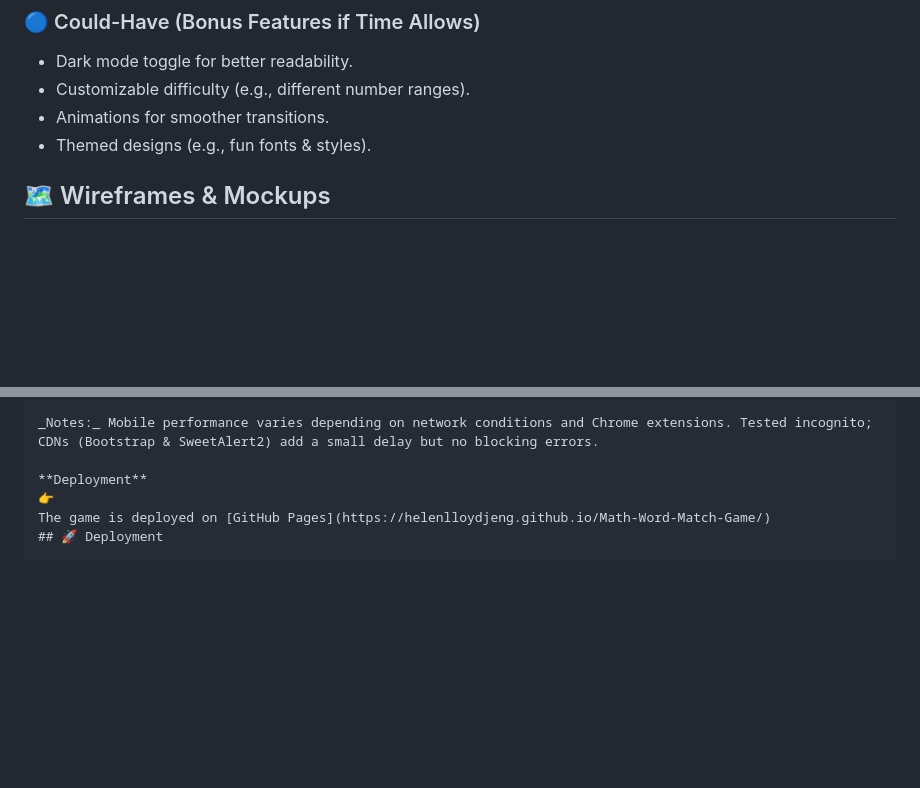
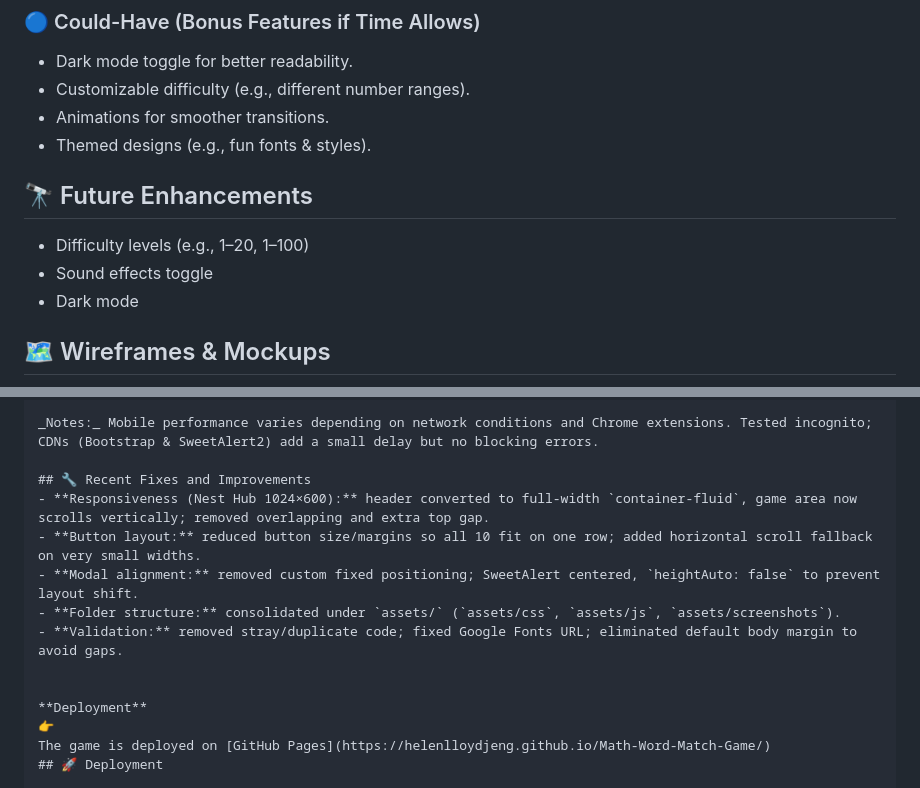
Before and after one commit to HelenLloydJeng/Math-Word-Match-Game, a Markdown page: README.md, 2 parts joined by grey strips. Drawn GitHub-style; blank space fills up the shorter version.

Commit message:
add future enhancements to readme

```diff
--- a/README.md
+++ b/README.md
@@ -92,6 +92,12 @@ This project is an **interactive learning game** that helps users match numbers
 - Customizable difficulty (e.g., different number ranges).
 - Animations for smoother transitions.
 - Themed designs (e.g., fun fonts & styles).
+
+## 🔭 Future Enhancements
+- Difficulty levels (e.g., 1–20, 1–100)
+- Sound effects toggle
+- Dark mode
+
 
 ## 🗺 Wireframes & Mockups
 
@@ -239,6 +245,14 @@ Replace your “Final testing / Retesting” area with a structured block like t
 
 _Notes:_ Mobile performance varies depending on network conditions and Chrome extensions. Tested incognito; CDNs (Bootstrap & SweetAlert2) add a small delay but no blocking errors.
 
+## 🔧 Recent Fixes and Improvements
+- **Responsiveness (Nest Hub 1024×600):** header converted to full-width `container-fluid`, game area now scrolls vertically; removed overlapping and extra top gap.
+- **Button layout:** reduced button size/margins so all 10 fit on one row; added horizontal scroll fallback on very small widths.
+- **Modal alignment:** removed custom fixed positioning; SweetAlert centered, `heightAuto: false` to prevent layout shift.
+- **Folder structure:** consolidated under `assets/` (`assets/css`, `assets/js`, `assets/screenshots`).
+- **Validation:** removed stray/duplicate code; fixed Google Fonts URL; eliminated default body margin to avoid gaps.
+
+
 **Deployment**
 👉
 The game is deployed on [GitHub Pages](https://helenlloydjeng.github.io/Math-Word-Match-Game/)
```
